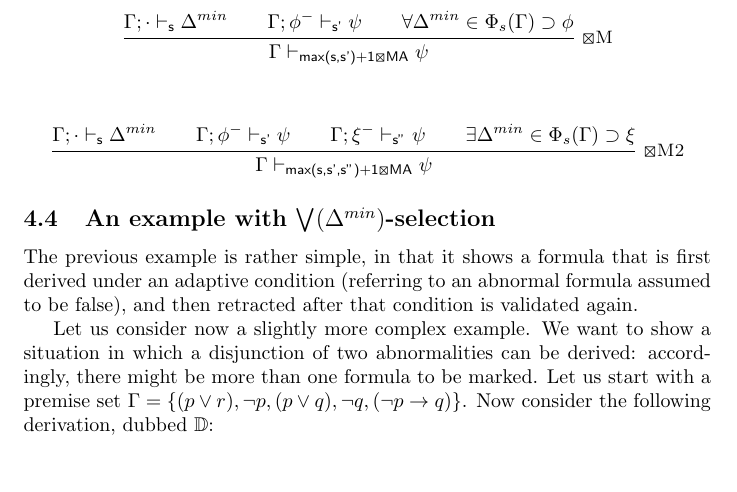
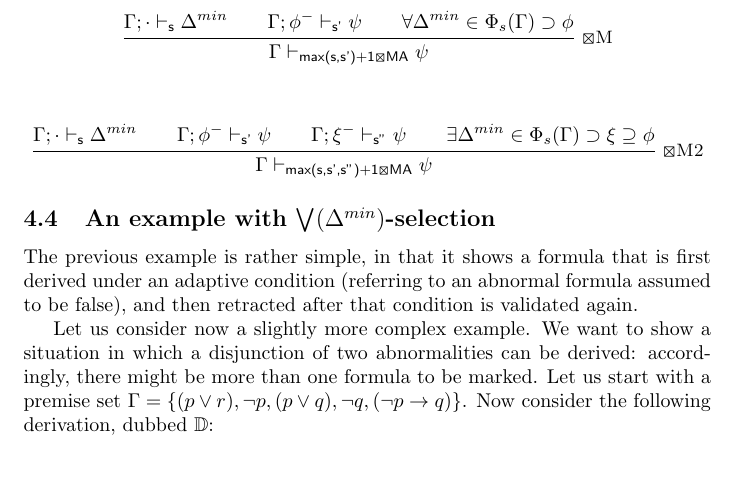
Before and after one commit to gprimiero/adaptiveND, a LaTeX paper (submission/AdaptiveND_PrimieroAllo_revised.tex): part of page 13 of 20, cut so that both start at the same text. Compiled offline with pdfLaTeX.

Commit message:
modified side condition M2

```diff
--- a/submission/AdaptiveND_PrimieroAllo_revised.tex
+++ b/submission/AdaptiveND_PrimieroAllo_revised.tex
@@ -738,7 +738,7 @@ Choice sets provide selections of abnormalities that might turn out to be true a
 \infer*[right=$\XBox$M2]{\Turn{\Gamma;\cdot}{\Delta^{min}}\\
 \TurnPrime{\Gamma; \phi^{-}}{\psi} \\
 \TurnPrimePrime{\Gamma; \xi^{-}}{\psi} \\
-{\exists \Delta^{min}\in \Phi_{s}(\Gamma)\supset\xi}}
+{\exists \Delta^{min}\in \Phi_{s}(\Gamma)\supset\xi\supseteq \phi}}
 {\TurnMaxTwoPlusOneMA{\Gamma}{\psi}}
 \end{mathpar}
 
```
Also changed, not shown: submission/AdaptiveND_PrimieroAllo_revised.pdf, 2 other files.
